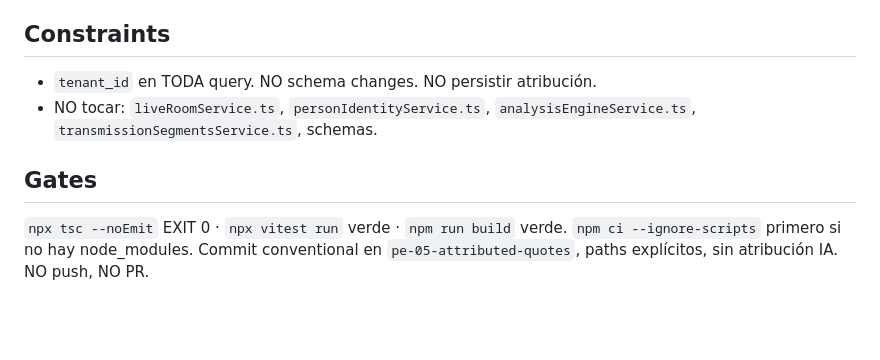
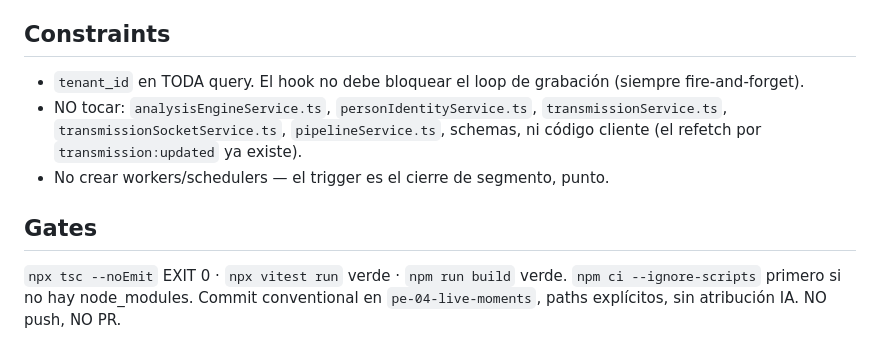
Before and after one commit to adriangmrraa/Notas-Radio-Uno, a Markdown page: BRIEF.md, the part around one of its changes. Drawn GitHub-style; blank space fills up the shorter version.

```diff
--- a/BRIEF.md
+++ b/BRIEF.md
@@ -58,11 +44,12 @@ Deterministas:
 
 ## Constraints
 
-- `tenant_id` en TODA query. NO schema changes. NO persistir atribución.
-- NO tocar: `liveRoomService.ts`, `personIdentityService.ts`, `analysisEngineService.ts`, `transmissionSegmentsService.ts`, schemas.
+- `tenant_id` en TODA query. El hook no debe bloquear el loop de grabación (siempre fire-and-forget).
+- NO tocar: `analysisEngineService.ts`, `personIdentityService.ts`, `transmissionService.ts`, `transmissionSocketService.ts`, `pipelineService.ts`, schemas, ni código cliente (el refetch por `transmission:updated` ya existe).
+- No crear workers/schedulers — el trigger es el cierre de segmento, punto.
 
 ## Gates
 
 `npx tsc --noEmit` EXIT 0 · `npx vitest run` verde · `npm run build` verde.
 `npm ci --ignore-scripts` primero si no hay node_modules.
-Commit conventional en `pe-05-attributed-quotes`, paths explícitos, sin atribución IA. NO push, NO PR.
+Commit conventional en `pe-04-live-moments`, paths explícitos, sin atribución IA. NO push, NO PR.
```
Also changed, not shown: other parts of BRIEF.md (+28 -42 lines).
